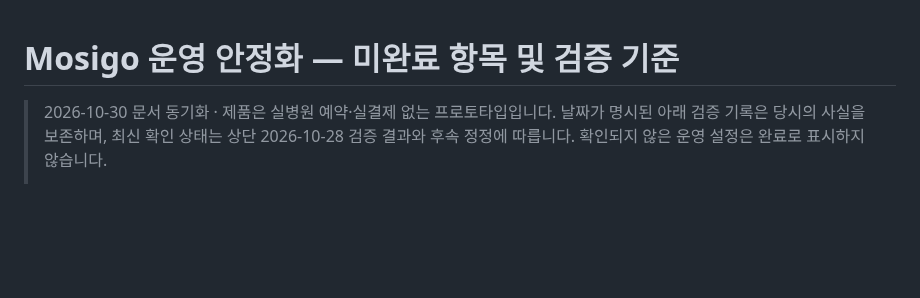
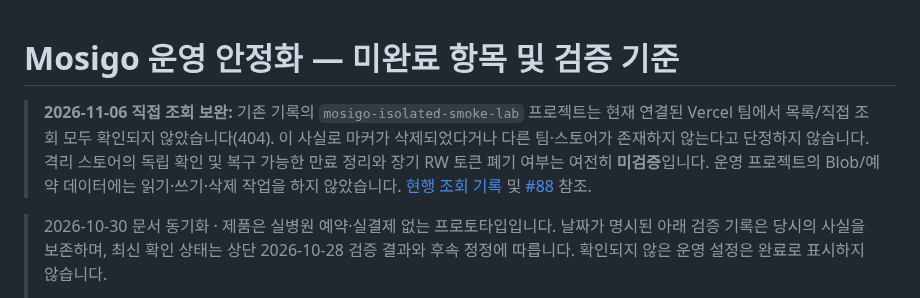
Before and after one commit to dohyunkimmm/mosigo, a Markdown page: docs/PRODUCTION-HARDENING-PLAN.md, the part around the change. Drawn GitHub-style; blank space fills up the shorter version.

Commit message:
docs: reconcile current Vercel test-lab access and QA evidence (docs/PRODUCTION-HARDENING-PLAN.md)

```diff
--- a/docs/PRODUCTION-HARDENING-PLAN.md
+++ b/docs/PRODUCTION-HARDENING-PLAN.md
@@ -1,4 +1,6 @@
 # Mosigo 운영 안정화 — 미완료 항목 및 검증 기준
+
+> **2026-11-06 직접 조회 보완:** 기존 기록의 `mosigo-isolated-smoke-lab` 프로젝트는 현재 연결된 Vercel 팀에서 목록/직접 조회 모두 확인되지 않았습니다(404). 이 사실로 마커가 삭제되었다거나 다른 팀·스토어가 존재하지 않는다고 단정하지 않습니다. 격리 스토어의 독립 확인 및 복구 가능한 만료 정리와 장기 RW 토큰 폐기 여부는 여전히 **미검증**입니다. 운영 프로젝트의 Blob/예약 데이터에는 읽기·쓰기·삭제 작업을 하지 않았습니다. [현행 조회 기록](REPO-OPERATIONS.md) 및 [#88](https://github.com/dohyunkimmm/mosigo/issues/88) 참조.
 
 > 2026-10-30 문서 동기화 · 제품은 실병원 예약·실결제 없는 프로토타입입니다. 날짜가 명시된 아래 검증 기록은 당시의 사실을 보존하며, 최신 확인 상태는 상단 2026-10-28 검증 결과와 후속 정정에 따릅니다. 확인되지 않은 운영 설정은 완료로 표시하지 않습니다.
 >
```
